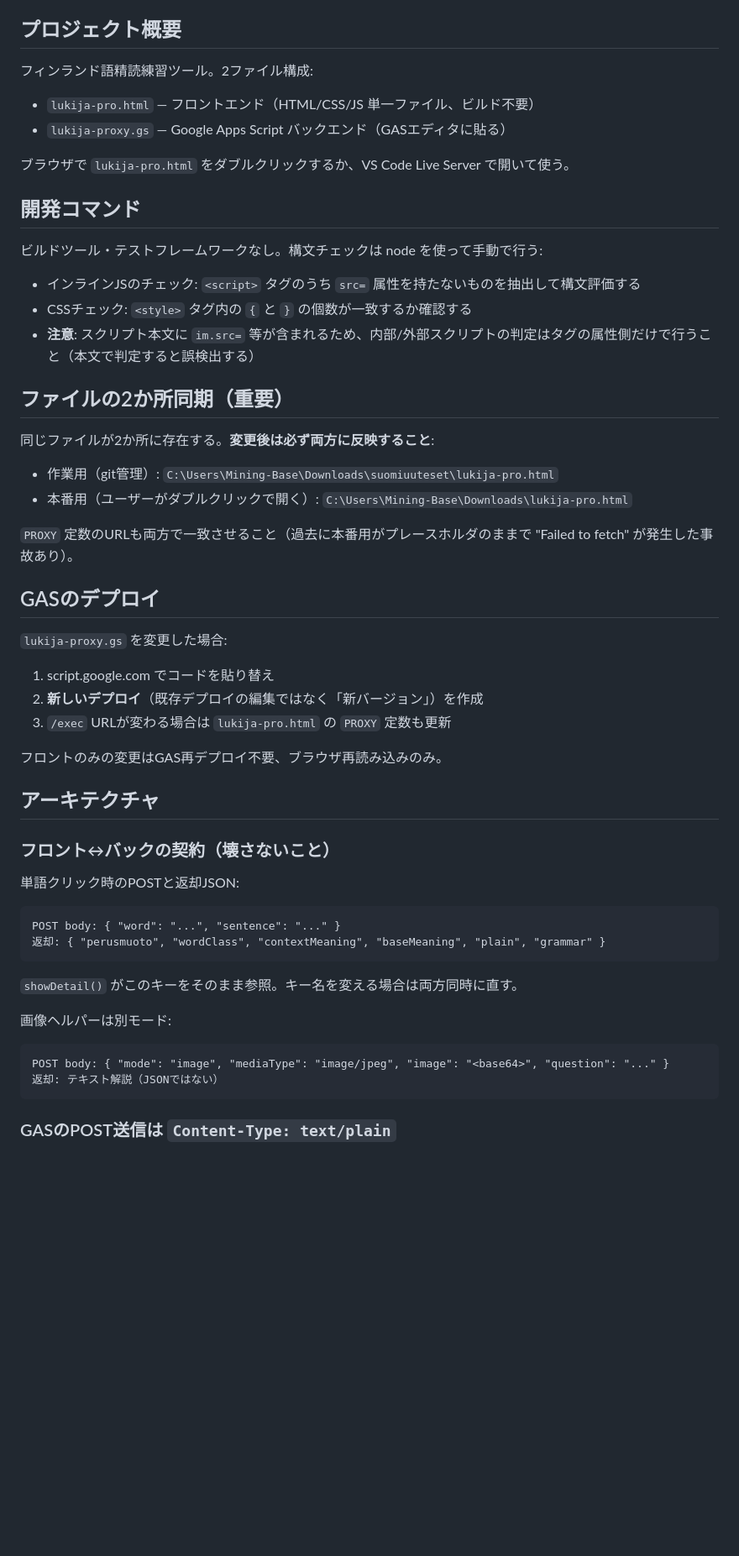
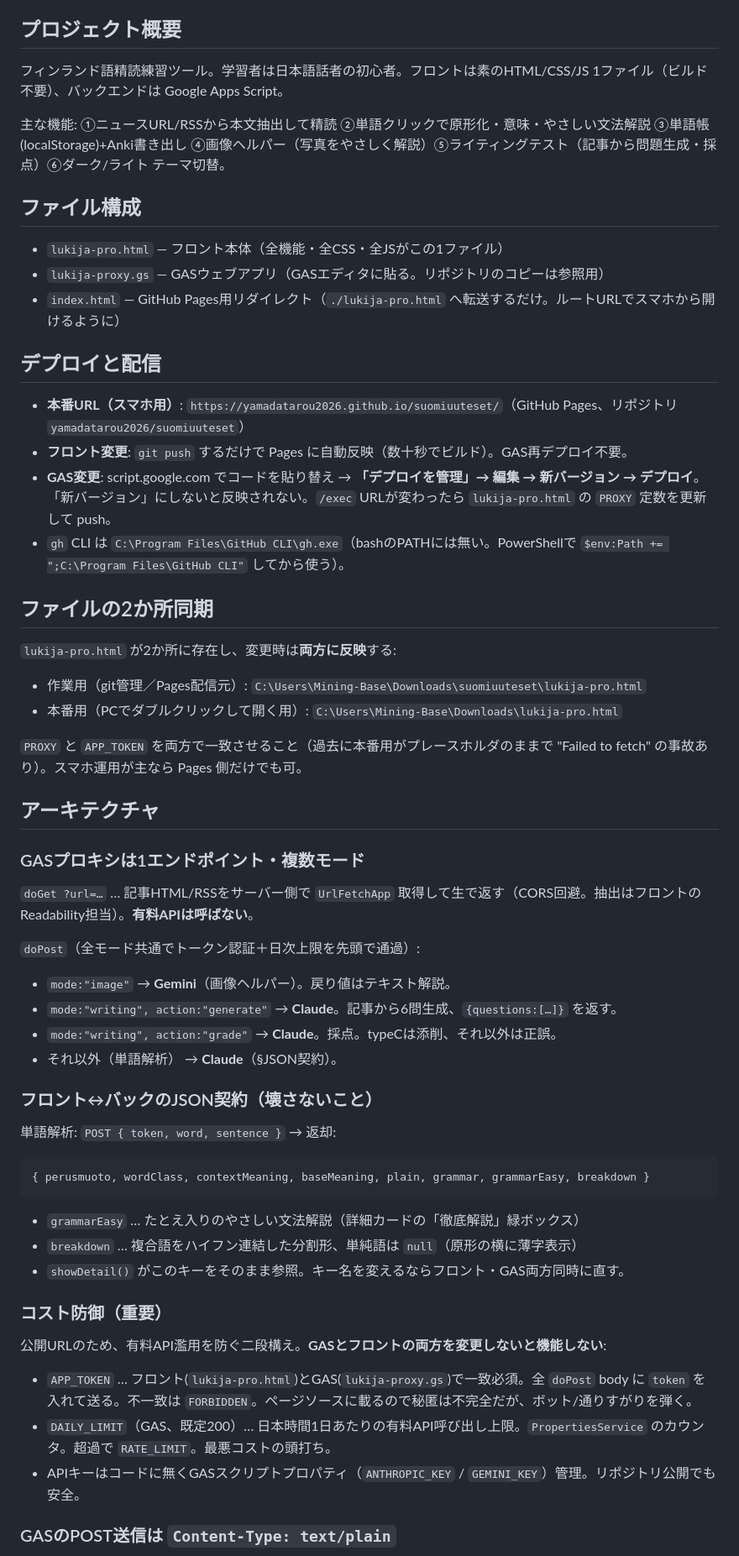
Before and after one commit to yamadatarou2026/suomiuuteset, a Markdown page: CLAUDE.md, the part around one of its changes. Shown at 84% size. Drawn GitHub-style; blank space fills up the shorter version.

Commit message:
docs: CLAUDE.md を全機能・現構成（Pages配信/複数モード/コスト防御/テーマ変数）まで更新
Co-Authored-By: Claude Opus 4.8 <noreply@anthropic.com>

````diff
--- a/CLAUDE.md
+++ b/CLAUDE.md
@@ -4,56 +4,59 @@ This file provides guidance to Claude Code (claude.ai/code) when working with co
 
 ## プロジェクト概要
 
-フィンランド語精読練習ツール。2ファイル構成:
-- `lukija-pro.html` — フロントエンド（HTML/CSS/JS 単一ファイル、ビルド不要）
-- `lukija-proxy.gs` — Google Apps Script バックエンド（GASエディタに貼る）
+フィンランド語精読練習ツール。学習者は日本語話者の初心者。フロントは素のHTML/CSS/JS 1ファイル（ビルド不要）、バックエンドは Google Apps Script。
 
-ブラウザで `lukija-pro.html` をダブルクリックするか、VS Code Live Server で開いて使う。
+主な機能: ①ニュースURL/RSSから本文抽出して精読 ②単語クリックで原形化・意味・やさしい文法解説 ③単語帳(localStorage)+Anki書き出し ④画像ヘルパー（写真をやさしく解説）⑤ライティングテスト（記事から問題生成・採点）⑥ダーク/ライト テーマ切替。
 
-## 開発コマンド
+## ファイル構成
 
-ビルドツール・テストフレームワークなし。構文チェックは node を使って手動で行う:
+- `lukija-pro.html` — フロント本体（全機能・全CSS・全JSがこの1ファイル）
+- `lukija-proxy.gs` — GASウェブアプリ（GASエディタに貼る。リポジトリのコピーは参照用）
+- `index.html` — GitHub Pages用リダイレクト（`./lukija-pro.html` へ転送するだけ。ルートURLでスマホから開けるように）
 
-- インラインJSのチェック: `<script>` タグのうち `src=` 属性を持たないものを抽出して構文評価する
-- CSSチェック: `<style>` タグ内の `{` と `}` の個数が一致するか確認する
-- **注意**: スクリプト本文に `im.src=` 等が含まれるため、内部/外部スクリプトの判定はタグの属性側だけで行うこと（本文で判定すると誤検出する）
+## デプロイと配信
 
-## ファイルの2か所同期（重要）
+- **本番URL（スマホ用）**: `https://yamadatarou2026.github.io/suomiuuteset/`（GitHub Pages、リポジトリ `yamadatarou2026/suomiuuteset`）
+- **フロント変更**: `git push` するだけで Pages に自動反映（数十秒でビルド）。GAS再デプロイ不要。
+- **GAS変更**: script.google.com でコードを貼り替え → **「デプロイを管理」→ 編集 → 新バージョン → デプロイ**。「新バージョン」にしないと反映されない。`/exec` URLが変わったら `lukija-pro.html` の `PROXY` 定数を更新して push。
+- `gh` CLI は `C:\Program Files\GitHub CLI\gh.exe`（bashのPATHには無い。PowerShellで `$env:Path += ";C:\Program Files\GitHub CLI"` してから使う）。
 
-同じファイルが2か所に存在する。**変更後は必ず両方に反映すること**:
-- 作業用（git管理）: `C:\Users\Mining-Base\Downloads\suomiuuteset\lukija-pro.html`
-- 本番用（ユーザーがダブルクリックで開く）: `C:\Users\Mining-Base\Downloads\lukija-pro.html`
+## ファイルの2か所同期
 
-`PROXY` 定数のURLも両方で一致させること（過去に本番用がプレースホルダのままで "Failed to fetch" が発生した事故あり）。
+`lukija-pro.html` が2か所に存在し、変更時は**両方に反映**する:
+- 作業用（git管理／Pages配信元）: `C:\Users\Mining-Base\Downloads\suomiuuteset\lukija-pro.html`
+- 本番用（PCでダブルクリックして開く用）: `C:\Users\Mining-Base\Downloads\lukija-pro.html`
 
-## GASのデプロイ
-
-`lukija-proxy.gs` を変更した場合:
-1. script.google.com でコードを貼り替え
-2. **新しいデプロイ**（既存デプロイの編集ではなく「新バージョン」）を作成
-3. `/exec` URLが変わる場合は `lukija-pro.html` の `PROXY` 定数も更新
-
-フロントのみの変更はGAS再デプロイ不要、ブラウザ再読み込みのみ。
+`PROXY` と `APP_TOKEN` を両方で一致させること（過去に本番用がプレースホルダのままで "Failed to fetch" の事故あり）。スマホ運用が主なら Pages 側だけでも可。
 
 ## アーキテクチャ
 
-### フロント↔バックの契約（壊さないこと）
+### GASプロキシは1エンドポイント・複数モード
 
-単語クリック時のPOSTと返却JSON:
+`doGet ?url=…` … 記事HTML/RSSをサーバー側で `UrlFetchApp` 取得して生で返す（CORS回避。抽出はフロントのReadability担当）。**有料APIは呼ばない**。
 
+`doPost`（全モード共通でトークン認証＋日次上限を先頭で通過）:
+- `mode:"image"` → **Gemini**（画像ヘルパー）。戻り値はテキスト解説。
+- `mode:"writing", action:"generate"` → **Claude**。記事から6問生成、`{questions:[…]}` を返す。
+- `mode:"writing", action:"grade"` → **Claude**。採点。typeCは添削、それ以外は正誤。
+- それ以外（単語解析） → **Claude**（§JSON契約）。
+
+### フロント↔バックのJSON契約（壊さないこと）
+
+単語解析: `POST { token, word, sentence }` → 返却:
 ```
-POST body: { "word": "...", "sentence": "..." }
-返却: { "perusmuoto", "wordClass", "contextMeaning", "baseMeaning", "plain", "grammar" }
+{ perusmuoto, wordClass, contextMeaning, baseMeaning, plain, grammar, grammarEasy, breakdown }
 ```
+- `grammarEasy` … たとえ入りのやさしい文法解説（詳細カードの「徹底解説」緑ボックス）
+- `breakdown` … 複合語をハイフン連結した分割形、単純語は `null`（原形の横に薄字表示）
+- `showDetail()` がこのキーをそのまま参照。キー名を変えるならフロント・GAS両方同時に直す。
 
-`showDetail()` がこのキーをそのまま参照。キー名を変える場合は両方同時に直す。
+### コスト防御（重要）
 
-画像ヘルパーは別モード:
-
-```
-POST body: { "mode": "image", "mediaType": "image/jpeg", "image": "<base64>", "question": "..." }
-返却: テキスト解説（JSONではない）
-```
+公開URLのため、有料API濫用を防ぐ二段構え。**GASとフロントの両方を変更しないと機能しない**:
+- `APP_TOKEN` … フロント(`lukija-pro.html`)とGAS(`lukija-proxy.gs`)で一致必須。全 `doPost` body に `token` を入れて送る。不一致は `FORBIDDEN`。ページソースに載るので秘匿は不完全だが、ボット/通りすがりを弾く。
+- `DAILY_LIMIT`（GAS、既定200）… 日本時間1日あたりの有料API呼び出し上限。`PropertiesService` のカウンタ。超過で `RATE_LIMIT`。最悪コストの頭打ち。
+- APIキーはコードに無くGASスクリプトプロパティ（`ANTHROPIC_KEY` / `GEMINI_KEY`）管理。リポジトリ公開でも安全。
 
 ### GASのPOST送信は `Content-Type: text/plain`
 
````
Also changed, not shown: other parts of CLAUDE.md (+20 -11 lines).
